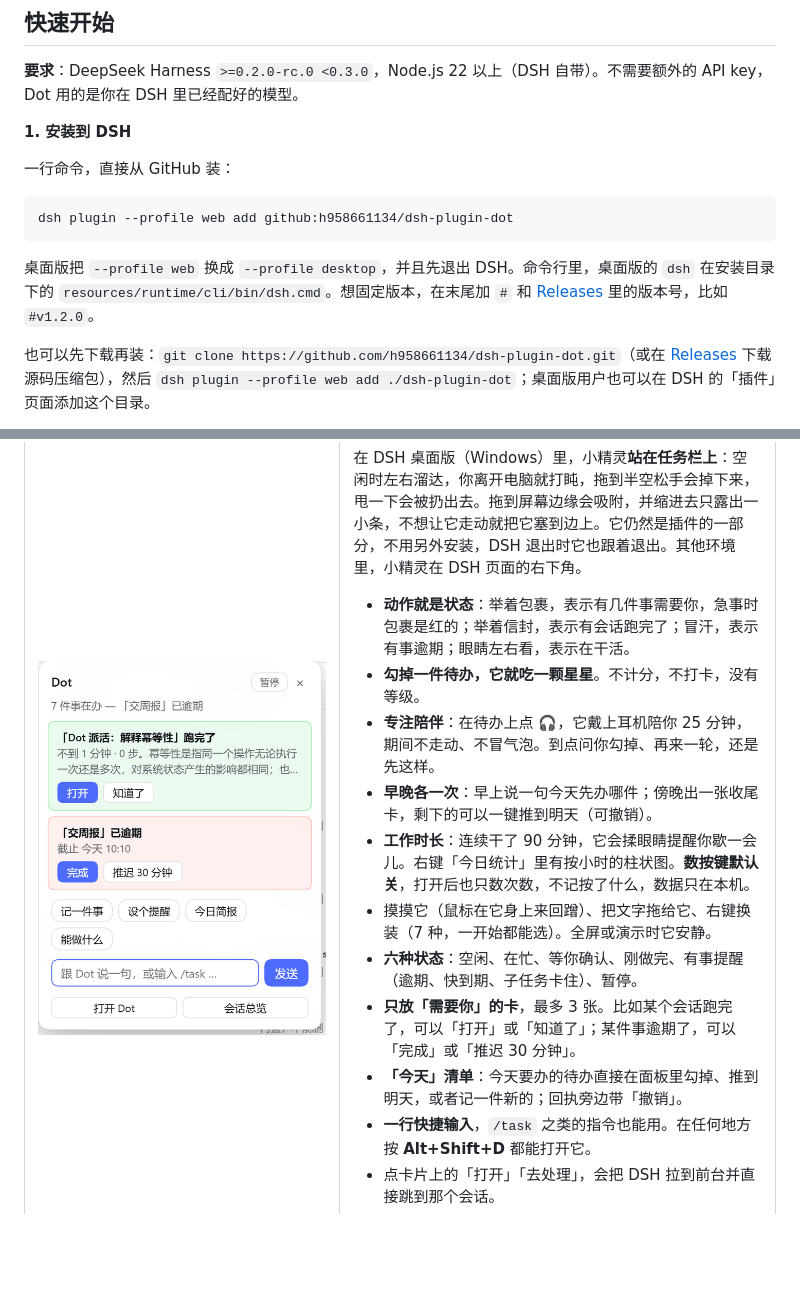
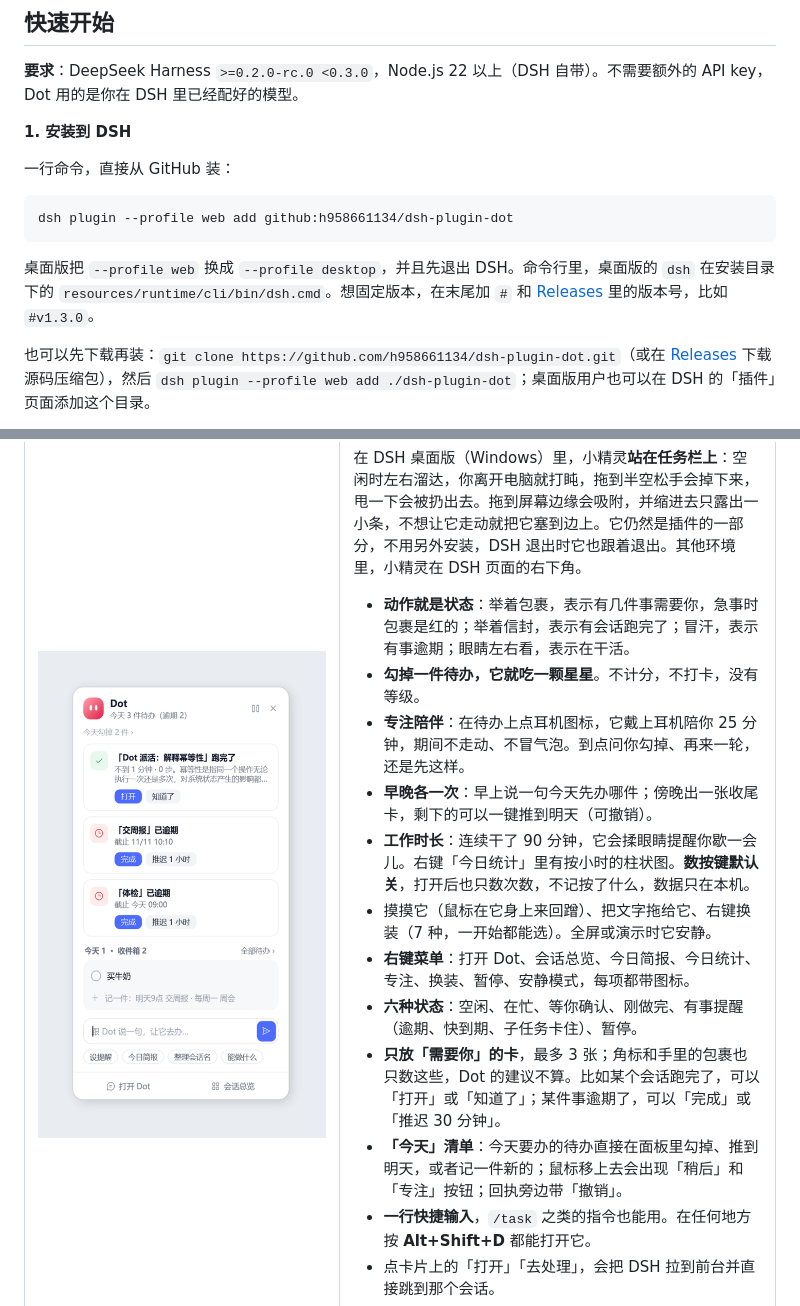
Before and after one commit to h958661134/dsh-plugin-dot, a Markdown page: README.md, 2 parts joined by grey strips. GitHub-like rendering; pictures changed too: docs/images/pet.png; blank space fills up the shorter version.

````diff
--- a/README.md
+++ b/README.md
@@ -50,7 +50,7 @@ Dot 是一个 DSH 插件。装上后会多出一个「Dot 总管」预设和一
 dsh plugin --profile web add github:h958661134/dsh-plugin-dot
 ```
 
-桌面版把 `--profile web` 换成 `--profile desktop`，并且先退出 DSH。命令行里，桌面版的 `dsh` 在安装目录下的 `resources/runtime/cli/bin/dsh.cmd`。想固定版本，在末尾加 `#` 和 [Releases](https://github.com/h958661134/dsh-plugin-dot/releases) 里的版本号，比如 `#v1.2.0`。
+桌面版把 `--profile web` 换成 `--profile desktop`，并且先退出 DSH。命令行里，桌面版的 `dsh` 在安装目录下的 `resources/runtime/cli/bin/dsh.cmd`。想固定版本，在末尾加 `#` 和 [Releases](https://github.com/h958661134/dsh-plugin-dot/releases) 里的版本号，比如 `#v1.3.0`。
 
 也可以先下载再装：`git clone https://github.com/h958661134/dsh-plugin-dot.git`（或在 [Releases](https://github.com/h958661134/dsh-plugin-dot/releases) 下载源码压缩包），然后 `dsh plugin --profile web add ./dsh-plugin-dot`；桌面版用户也可以在 DSH 的「插件」页面添加这个目录。
 
@@ -80,20 +80,21 @@ dsh plugin --profile web add github:h958661134/dsh-plugin-dot
 
 <table>
 <tr>
-<td width="42%"><img src="docs/images/pet.png" alt="小精灵面板：跑完的会话、逾期事务、快捷按钮和输入框"></td>
+<td width="42%"><img src="docs/images/pet.png" alt="小精灵面板：顶部是头像和一句话摘要；下面是跑完的会话、逾期事务卡片，今天的待办清单，内嵌发送按钮的输入框和常用指令"></td>
 <td>
 
 在 DSH 桌面版（Windows）里，小精灵**站在任务栏上**：空闲时左右溜达，你离开电脑就打盹，拖到半空松手会掉下来，甩一下会被扔出去。拖到屏幕边缘会吸附，并缩进去只露出一小条，不想让它走动就把它塞到边上。它仍然是插件的一部分，不用另外安装，DSH 退出时它也跟着退出。其他环境里，小精灵在 DSH 页面的右下角。
 
 - **动作就是状态**：举着包裹，表示有几件事需要你，急事时包裹是红的；举着信封，表示有会话跑完了；冒汗，表示有事逾期；眼睛左右看，表示在干活。
 - **勾掉一件待办，它就吃一颗星星**。不计分，不打卡，没有等级。
-- **专注陪伴**：在待办上点 🎧，它戴上耳机陪你 25 分钟，期间不走动、不冒气泡。到点问你勾掉、再来一轮，还是先这样。
+- **专注陪伴**：在待办上点耳机图标，它戴上耳机陪你 25 分钟，期间不走动、不冒气泡。到点问你勾掉、再来一轮，还是先这样。
 - **早晚各一次**：早上说一句今天先办哪件；傍晚出一张收尾卡，剩下的可以一键推到明天（可撤销）。
 - **工作时长**：连续干了 90 分钟，它会揉眼睛提醒你歇一会儿。右键「今日统计」里有按小时的柱状图。**数按键默认关**，打开后也只数次数，不记按了什么，数据只在本机。
 - 摸摸它（鼠标在它身上来回蹭）、把文字拖给它、右键换装（7 种，一开始都能选）。全屏或演示时它安静。
+- **右键菜单**：打开 Dot、会话总览、今日简报、今日统计、专注、换装、暂停、安静模式，每项都带图标。
 - **六种状态**：空闲、在忙、等你确认、刚做完、有事提醒（逾期、快到期、子任务卡住）、暂停。
-- **只放「需要你」的卡**，最多 3 张。比如某个会话跑完了，可以「打开」或「知道了」；某件事逾期了，可以「完成」或「推迟 30 分钟」。
-- **「今天」清单**：今天要办的待办直接在面板里勾掉、推到明天，或者记一件新的；回执旁边带「撤销」。
+- **只放「需要你」的卡**，最多 3 张；角标和手里的包裹也只数这些，Dot 的建议不算。比如某个会话跑完了，可以「打开」或「知道了」；某件事逾期了，可以「完成」或「推迟 30 分钟」。
+- **「今天」清单**：今天要办的待办直接在面板里勾掉、推到明天，或者记一件新的；鼠标移上去会出现「稍后」和「专注」按钮；回执旁边带「撤销」。
 - **一行快捷输入**，`/task` 之类的指令也能用。在任何地方按 **Alt+Shift+D** 都能打开它。
 - 点卡片上的「打开」「去处理」，会把 DSH 拉到前台并直接跳到那个会话。
 - DSH 不在前台时，同时发系统通知。
````
Also changed, not shown: other parts of README.md (+8 -8 lines), CHANGELOG.md (+19 -0 lines), README.en.md (+5 -5 lines), docs/images/overview.png, docs/images/tasks.png, 7 other files.
